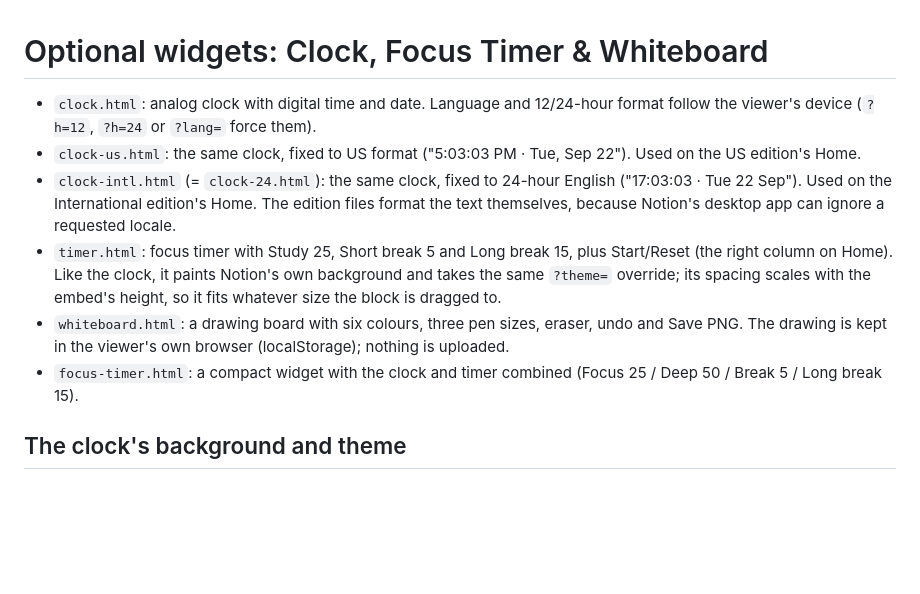
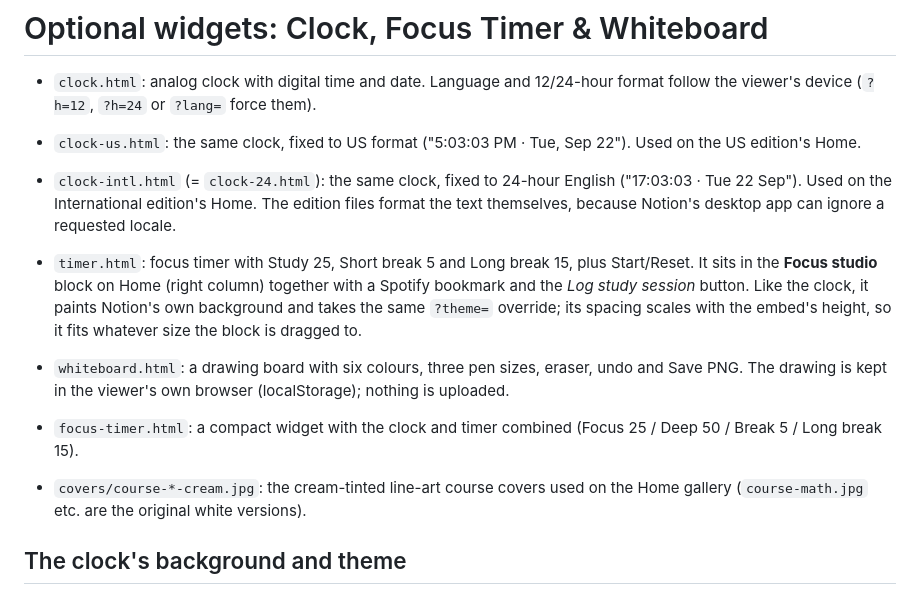
Before and after one commit to villenikolaisaarela-commits/academic-os-widgets, a Markdown page: README.md, the part around the change. Rendered like a GitHub page; blank space fills up the shorter version.

Commit message:
README: mention the Focus studio block and the cream course covers
Co-Authored-By: Claude Fable 5.1 <noreply@anthropic.com>

```diff
--- a/README.md
+++ b/README.md
@@ -4,9 +4,11 @@
 - `clock-us.html`: the same clock, fixed to US format ("5:03:03 PM · Tue, Sep 22"). Used on the US edition's Home.
 - `clock-intl.html` (= `clock-24.html`): the same clock, fixed to 24-hour English ("17:03:03 · Tue 22 Sep"). Used on the International edition's Home.
   The edition files format the text themselves, because Notion's desktop app can ignore a requested locale.
-- `timer.html`: focus timer with Study 25, Short break 5 and Long break 15, plus Start/Reset (the right column on Home). Like the clock, it paints Notion's own background and takes the same `?theme=` override; its spacing scales with the embed's height, so it fits whatever size the block is dragged to.
+- `timer.html`: focus timer with Study 25, Short break 5 and Long break 15, plus Start/Reset. It sits in the **Focus studio** block on Home (right column) together with a Spotify bookmark and the *Log study session* button. Like the clock, it paints Notion's own background and takes the same `?theme=` override; its spacing scales with the embed's height, so it fits whatever size the block is dragged to.
 - `whiteboard.html`: a drawing board with six colours, three pen sizes, eraser, undo and Save PNG. The drawing is kept in the viewer's own browser (localStorage); nothing is uploaded.
 - `focus-timer.html`: a compact widget with the clock and timer combined (Focus 25 / Deep 50 / Break 5 / Long break 15).
+
+- `covers/course-*-cream.jpg`: the cream-tinted line-art course covers used on the Home gallery (`course-math.jpg` etc. are the original white versions).
 
 ## The clock's background and theme
 The clock paints **the same background Notion uses** — `#ffffff` in light mode, `#191919` in
```
